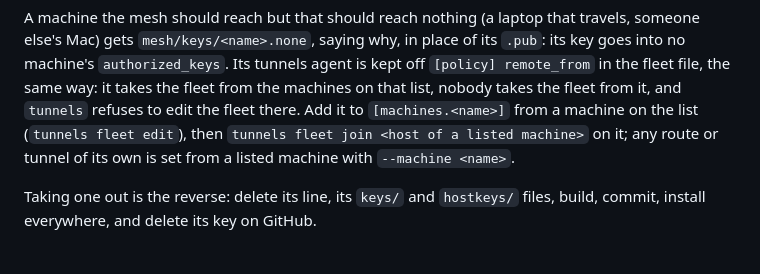
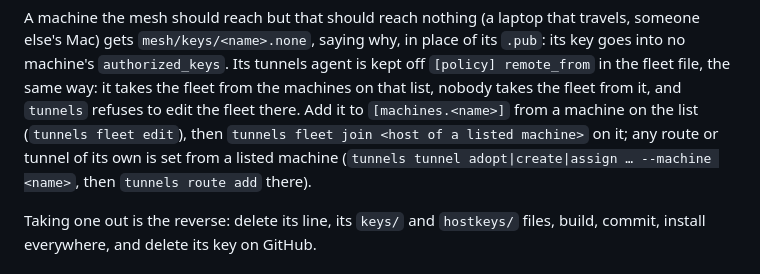
Before and after one commit to Dorky-Robot/tunnels, a Markdown page: docs/remote-access.md, the part around the change. GitHub-like rendering.

Commit message:
Docs name the commands that take --machine: route commands follow their tunnel and have no such flag
Co-Authored-By: Claude Opus 5.5 <noreply@anthropic.com>

```diff
--- a/docs/remote-access.md
+++ b/docs/remote-access.md
@@ -295,7 +295,8 @@ same way: it takes the fleet from the machines on that list, nobody takes
 the fleet from it, and `tunnels` refuses to edit the fleet there. Add it to
 `[machines.<name>]` from a machine on the list (`tunnels fleet edit`), then
 `tunnels fleet join <host of a listed machine>` on it; any route or tunnel of
-its own is set from a listed machine with `--machine <name>`.
+its own is set from a listed machine (`tunnels tunnel adopt|create|assign
+… --machine <name>`, then `tunnels route add` there).
 
 Taking one out is the reverse: delete its line, its `keys/` and `hostkeys/`
 files, build, commit, install everywhere, and delete its key on GitHub.
```
Also changed, not shown: docs/agent-operations.md (+2 -1 lines).
